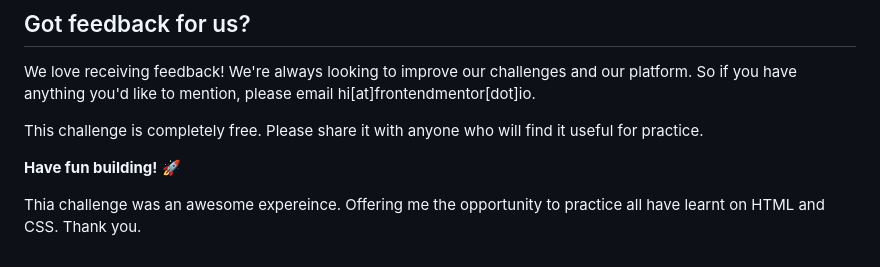
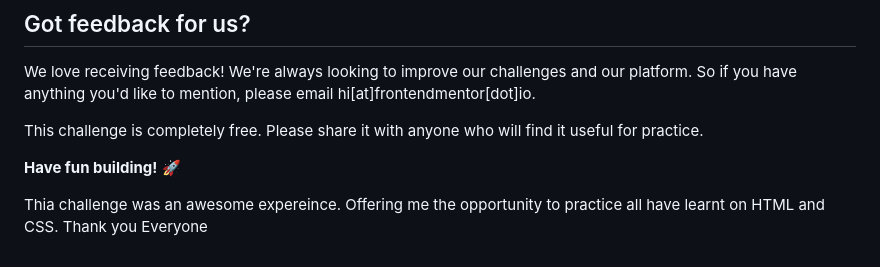
Before and after one commit to Feller243/my--Frontend-Mentor-Challenge, a Markdown page: README.md, the part around the change. Rendered like a GitHub page.

Commit message:
change made in Readme.md

```diff
--- a/README.md
+++ b/README.md
@@ -107,4 +107,4 @@ This challenge is completely free. Please share it with anyone who will find it
 
 **Have fun building!** 🚀
 
-Thia challenge was an awesome expereince. Offering me the opportunity to practice all have learnt on HTML and CSS. Thank you.
+Thia challenge was an awesome expereince. Offering me the opportunity to practice all have learnt on HTML and CSS. Thank you Everyone
```
